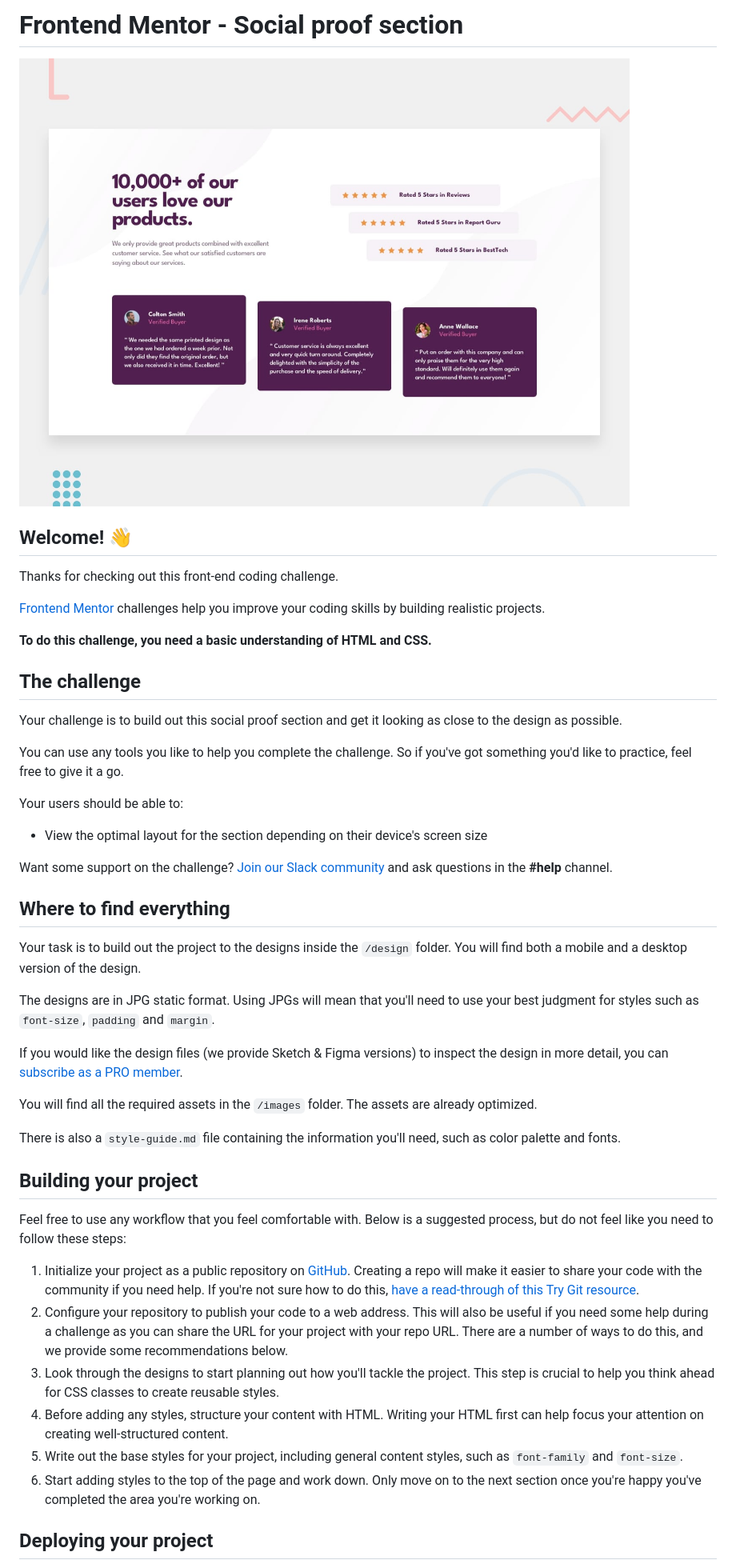
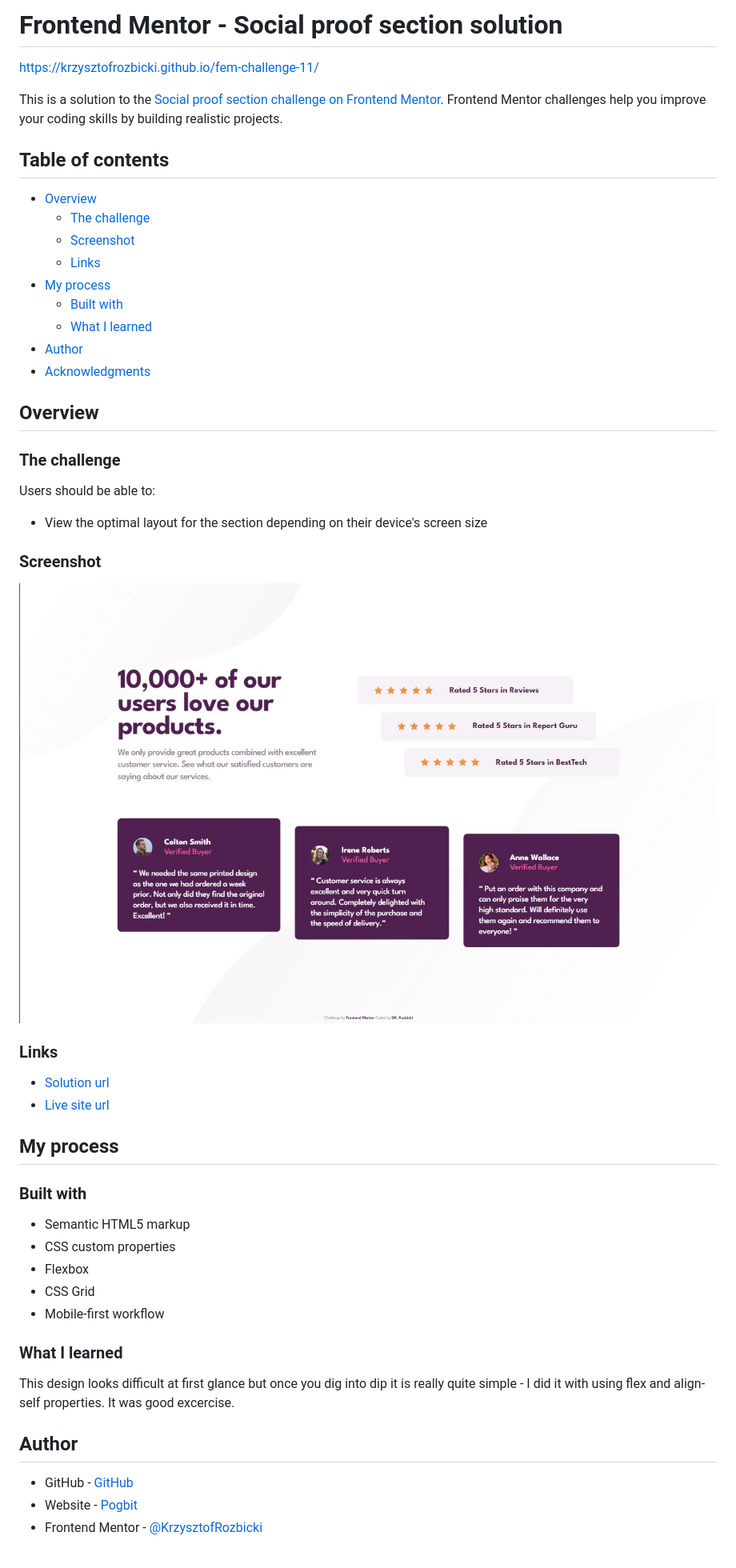
Before and after one commit to KrzysztofRozbicki/fem-challenge-11, a Markdown page: README.md, the part around the change printed below. Shown: that part at 80% size. Drawn GitHub-style; pictures changed too: screenshot.jpg (added).

Commit message:
Small size tweaks , added screenshot and readme file

```diff
--- a/README.md
+++ b/README.md
@@ -1,49 +1,58 @@
-# Frontend Mentor - Social proof section
+# Frontend Mentor - Social proof section solution
 
-![Design preview for the Social proof section coding challenge](./design/desktop-preview.jpg)
+https://krzysztofrozbicki.github.io/fem-challenge-11/
 
-## Welcome! 👋
+This is a solution to the
+[Social proof section challenge on Frontend Mentor](https://www.frontendmentor.io/challenges/social-proof-section-6e0qTv_bA).
+Frontend Mentor challenges help you improve your coding skills by building realistic projects.
 
-Thanks for checking out this front-end coding challenge.
+## Table of contents
 
-[Frontend Mentor](https://www.frontendmentor.io) challenges help you improve your coding skills by building realistic projects.
+- [Overview](#overview)
+  - [The challenge](#the-challenge)
+  - [Screenshot](#screenshot)
+  - [Links](#links)
+- [My process](#my-process)
+  - [Built with](#built-with)
+  - [What I learned](#what-i-learned)
+- [Author](#author)
+- [Acknowledgments](#acknowledgments)
 
-**To do this challenge, you need a basic understanding of HTML and CSS.**
+## Overview
 
-## The challenge
+### The challenge
 
-Your challenge is to build out this social proof section and get it looking as close to the design as possible.
-
-You can use any tools you like to help you complete the challenge. So if you've got something you'd like to practice, feel free to give it a go.
-
-Your users should be able to:
+Users should be able to:
 
 - View the optimal layout for the section depending on their device's screen size
 
-Want some support on the challenge? [Join our Slack community](https://www.frontendmentor.io/slack) and ask questions in the **#help** channel.
+### Screenshot
 
-## Where to find everything
+![](./screenshot.jpg)
 
-Your task is to build out the project to the designs inside the `/design` folder. You will find both a mobile and a desktop version of the design.
+### Links
 
-The designs are in JPG static format. Using JPGs will mean that you'll need to use your best judgment for styles such as `font-size`, `padding` and `margin`.
+- [Solution url](https://github.com/KrzysztofRozbicki/fem-challenge-11/)
+- [Live site url](https://krzysztofrozbicki.github.io/fem-challenge-11/)
 
-If you would like the design files (we provide Sketch & Figma versions) to inspect the design in more detail, you can [subscribe as a PRO member](https://www.frontendmentor.io/pro).
+## My process
 
-You will find all the required assets in the `/images` folder. The assets are already optimized.
+### Built with
 
-There is also a `style-guide.md` file containing the information you'll need, such as color palette and fonts.
+- Semantic HTML5 markup
+- CSS custom properties
+- Flexbox
+- CSS Grid
+- Mobile-first workflow
 
-## Building your project
+### What I learned
 
-Feel free to use any workflow that you feel comfortable with. Below is a suggested process, but do not feel like you need to follow these steps:
+This design looks difficult at first glance but once you dig into dip it is really quite simple - I
+did it with using flex and align-self properties. It was good excercise.
 
-1. Initialize your project as a public repository on [GitHub](https://github.com/). Creating a repo will make it easier to share your code with the community if you need help. If you're not sure how to do this, [have a read-through of this Try Git resource](https://try.github.io/).
-2. Configure your repository to publish your code to a web address. This will also be useful if you need some help during a challenge as you can share the URL for your project with your repo URL. There are a number of ways to do this, and we provide some recommendations below.
-3. Look through the designs to start planning out how you'll tackle the project. This step is crucial to help you think ahead for CSS classes to create reusable styles.
-4. Before adding any styles, structure your content with HTML. Writing your HTML first can help focus your attention on creating well-structured content.
-5. Write out the base styles for your project, including general content styles, such as `font-family` and `font-size`.
-6. Start adding styles to the top of the page and work down. Only move on to the next section once you're happy you've completed the area you're working on.
+## Author
 
-## Deploying your project
+- GitHub - [GitHub](https://github.com/KrzysztofRozbicki)
+- Website - [Pogbit](https://www.pogbit.com/)
+- Frontend Mentor - [@KrzysztofRozbicki](https://www.frontendmentor.io/profile/KrzysztofRozbicki)
 
```
Also changed, not shown: other parts of README.md (+3 -41 lines), README-template.md (deleted, +0 -110 lines), 5 other files.
